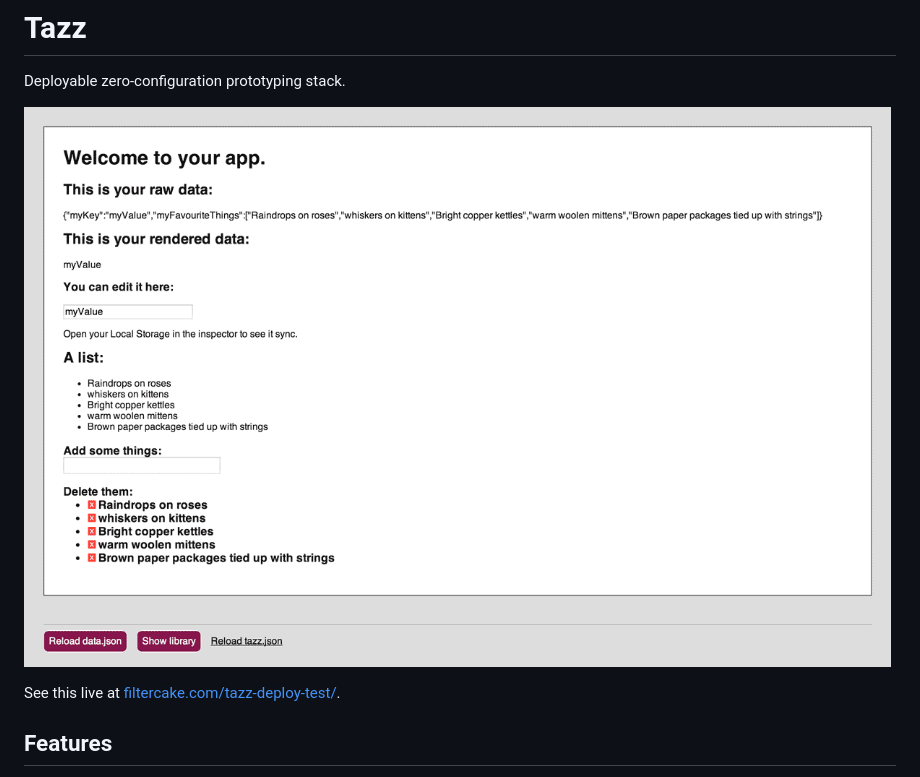
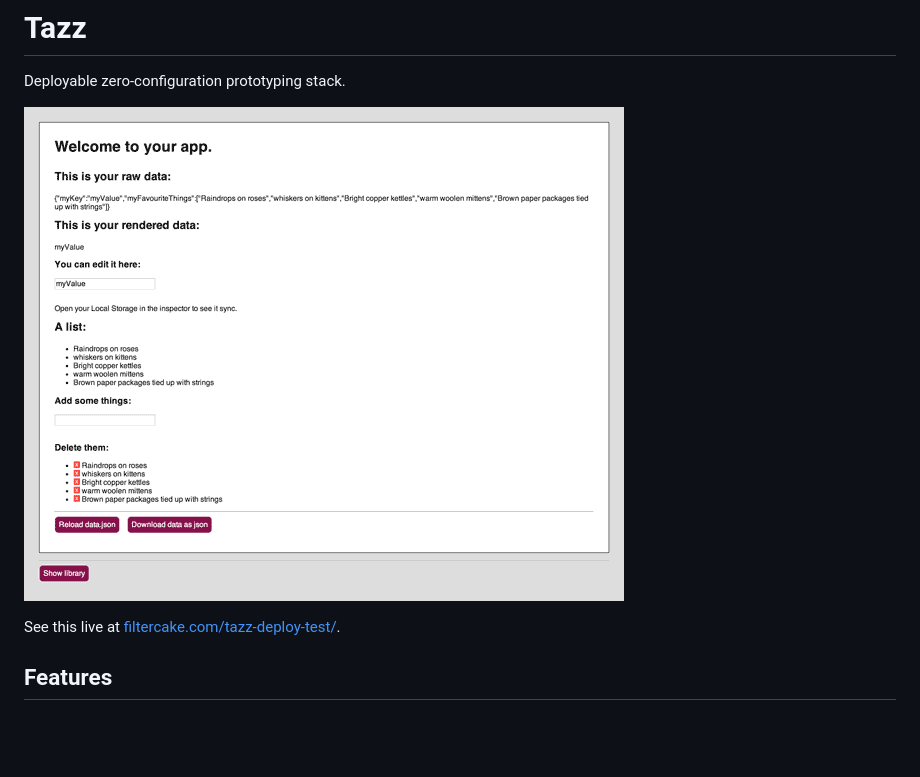
Before and after one commit to afknapping/tazz, a Markdown page: README.md, the part around the change. GitHub-like rendering; pictures changed too: res/14-02-10.png (added); blank space fills up the shorter version.

Commit message:
update screenshot

```diff
--- a/README.md
+++ b/README.md
@@ -2,7 +2,7 @@
 
 Deployable zero-configuration prototyping stack.
 
-![](res/14-02-08.png)
+![](res/14-02-10.png)
 
 See this live at [filtercake.com/tazz-deploy-test/](http://filtercake.com/tazz-deploy-test/).
 
```
